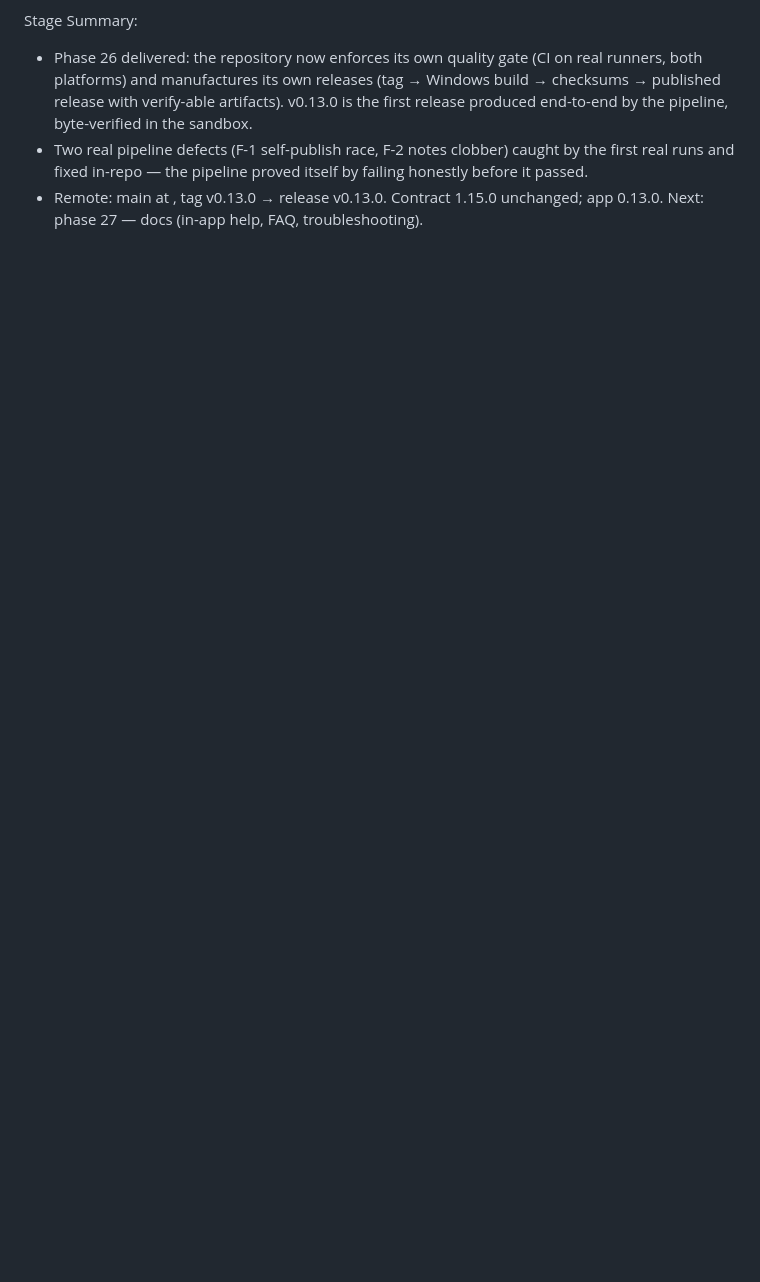
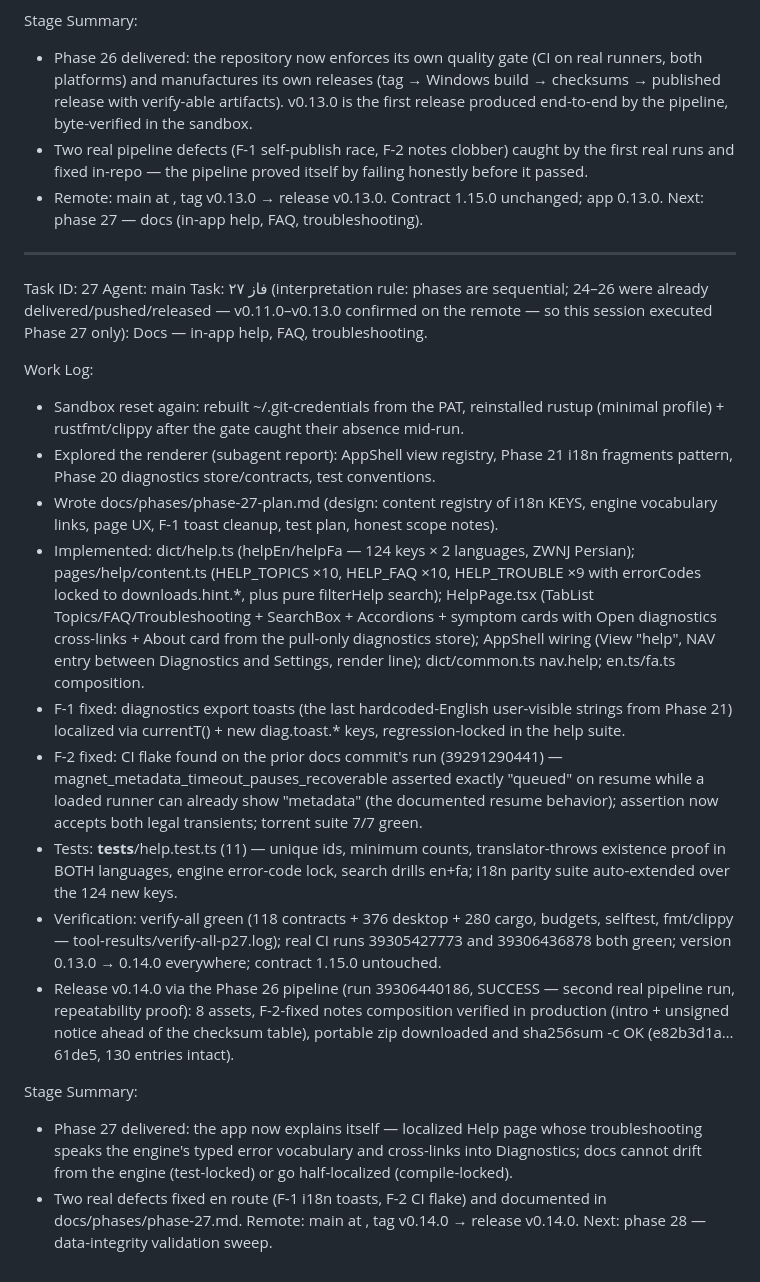
Before and after one commit to SyntaxCove/SyntaxDownloadManager, a Markdown page: worklog.md, the part around the change. Rendered like a GitHub page; blank space fills up the shorter version.

Commit message:
docs(phase-27): record real verification — CI runs 39305427773 and 39306436878 green, release pipeline run 39306440186 success (v0.14.0, 8 assets, F-2-fixed notes composition verified in production, portable zip sha256sum -c OK e82b3d1a...61de5); worklog Task ID: 27

```diff
--- a/worklog.md
+++ b/worklog.md
@@ -1133,3 +1133,52 @@ Stage Summary:
   before it passed.
 - Remote: main at <final-commit>, tag v0.13.0 → release v0.13.0. Contract 1.15.0
   unchanged; app 0.13.0. Next: phase 27 — docs (in-app help, FAQ, troubleshooting).
+
+---
+Task ID: 27
+Agent: main
+Task: فاز ۲۷ (interpretation rule: phases are sequential; 24–26 were already
+delivered/pushed/released — v0.11.0–v0.13.0 confirmed on the remote — so this session
+executed Phase 27 only): Docs — in-app help, FAQ, troubleshooting.
+
+Work Log:
+- Sandbox reset again: rebuilt ~/.git-credentials from the PAT, reinstalled rustup
+  (minimal profile) + rustfmt/clippy after the gate caught their absence mid-run.
+- Explored the renderer (subagent report): AppShell view registry, Phase 21 i18n
+  fragments pattern, Phase 20 diagnostics store/contracts, test conventions.
+- Wrote docs/phases/phase-27-plan.md (design: content registry of i18n KEYS, engine
+  vocabulary links, page UX, F-1 toast cleanup, test plan, honest scope notes).
+- Implemented: dict/help.ts (helpEn/helpFa — 124 keys × 2 languages, ZWNJ Persian);
+  pages/help/content.ts (HELP_TOPICS ×10, HELP_FAQ ×10, HELP_TROUBLE ×9 with
+  errorCodes locked to downloads.hint.*, plus pure filterHelp search); HelpPage.tsx
+  (TabList Topics/FAQ/Troubleshooting + SearchBox + Accordions + symptom cards with
+  Open diagnostics cross-links + About card from the pull-only diagnostics store);
+  AppShell wiring (View "help", NAV entry between Diagnostics and Settings, render
+  line); dict/common.ts nav.help; en.ts/fa.ts composition.
+- F-1 fixed: diagnostics export toasts (the last hardcoded-English user-visible
+  strings from Phase 21) localized via currentT() + new diag.toast.* keys,
+  regression-locked in the help suite.
+- F-2 fixed: CI flake found on the prior docs commit's run (39291290441) —
+  magnet_metadata_timeout_pauses_recoverable asserted exactly "queued" on resume while
+  a loaded runner can already show "metadata" (the documented resume behavior);
+  assertion now accepts both legal transients; torrent suite 7/7 green.
+- Tests: __tests__/help.test.ts (11) — unique ids, minimum counts, translator-throws
+  existence proof in BOTH languages, engine error-code lock, search drills en+fa;
+  i18n parity suite auto-extended over the 124 new keys.
+- Verification: verify-all green (118 contracts + 376 desktop + 280 cargo, budgets,
+  selftest, fmt/clippy — tool-results/verify-all-p27.log); real CI runs 39305427773
+  and 39306436878 both green; version 0.13.0 → 0.14.0 everywhere; contract 1.15.0
+  untouched.
+- Release v0.14.0 via the Phase 26 pipeline (run 39306440186, SUCCESS — second real
+  pipeline run, repeatability proof): 8 assets, F-2-fixed notes composition verified
+  in production (intro + unsigned notice ahead of the checksum table), portable zip
+  downloaded and sha256sum -c OK (e82b3d1a…61de5, 130 entries intact).
+
+Stage Summary:
+- Phase 27 delivered: the app now explains itself — localized Help page whose
+  troubleshooting speaks the engine's typed error vocabulary and cross-links into
+  Diagnostics; docs cannot drift from the engine (test-locked) or go half-localized
+  (compile-locked).
+- Two real defects fixed en route (F-1 i18n toasts, F-2 CI flake) and documented in
+  docs/phases/phase-27.md. Remote: main at <final>, tag v0.14.0 → release v0.14.0.
+  Next: phase 28 — data-integrity validation sweep.
```
Also changed, not shown: docs/phases/phase-27.md (+17 -6 lines).
